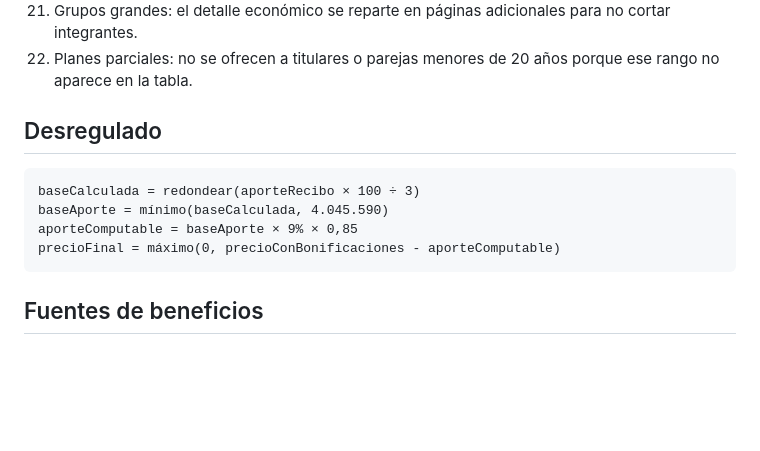
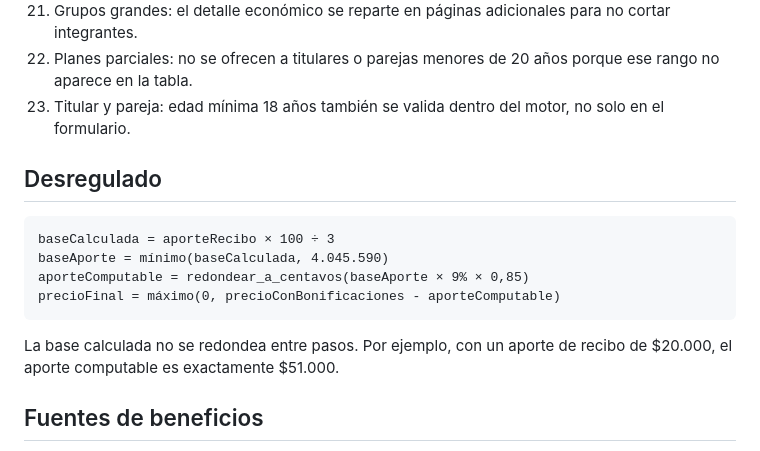
Before and after one commit to Rodrissj23/COTIZADOR_SWISS, a Markdown page: AUDIT_SWISS_2026-09.md, the part around the change. Rendered like a GitHub page; blank space fills up the shorter version.

Commit message:
Document exact desregulado contribution formula

````diff
--- a/AUDIT_SWISS_2026-09.md
+++ b/AUDIT_SWISS_2026-09.md
@@ -42,15 +42,18 @@ Patagonia/Salta y Tierra del Fuego se mantienen como tablas independientes aunqu
 20. Todos los planes se presentan visualmente con el mismo nivel de destaque.
 21. Grupos grandes: el detalle económico se reparte en páginas adicionales para no cortar integrantes.
 22. Planes parciales: no se ofrecen a titulares o parejas menores de 20 años porque ese rango no aparece en la tabla.
+23. Titular y pareja: edad mínima 18 años también se valida dentro del motor, no solo en el formulario.
 
 ## Desregulado
 
 ```text
-baseCalculada = redondear(aporteRecibo × 100 ÷ 3)
+baseCalculada = aporteRecibo × 100 ÷ 3
 baseAporte = mínimo(baseCalculada, 4.045.590)
-aporteComputable = baseAporte × 9% × 0,85
+aporteComputable = redondear_a_centavos(baseAporte × 9% × 0,85)
 precioFinal = máximo(0, precioConBonificaciones - aporteComputable)
 ```
+
+La base calculada no se redondea entre pasos. Por ejemplo, con un aporte de recibo de $20.000, el aporte computable es exactamente $51.000.
 
 ## Fuentes de beneficios
 
````
